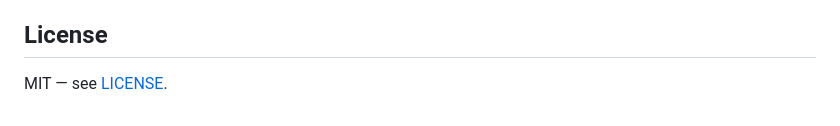
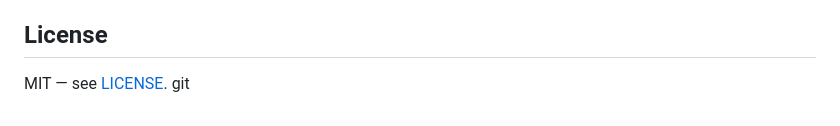
Before and after one commit to techiescamp/mlops-for-devops, a Markdown page: README.md, the part around one of its changes. Rendered like a GitHub page.

```diff
--- a/README.md
+++ b/README.md
@@ -99,3 +99,4 @@ Contributions are welcome. Please see [CONTRIBUTING.md](CONTRIBUTING.md) for gui
 ## License
 
 MIT — see [LICENSE](LICENSE).
+git
```
Also changed, not shown: other parts of README.md (+1 -1 lines).
